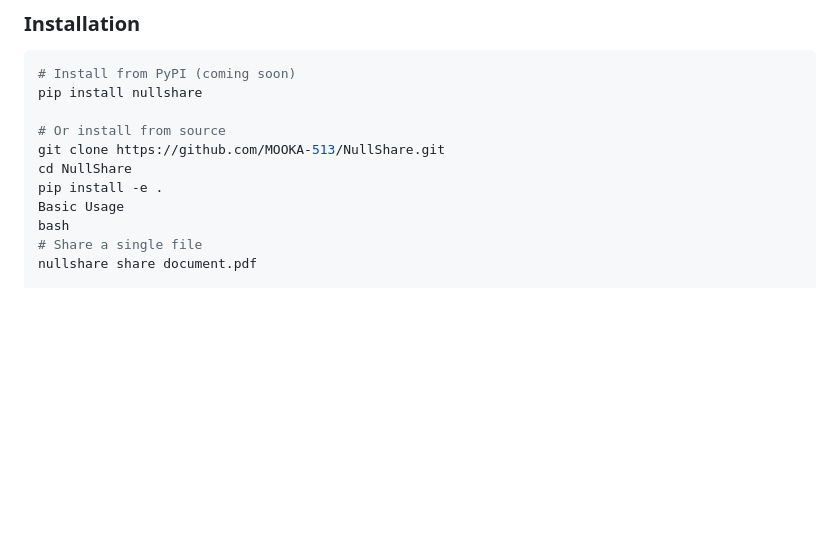
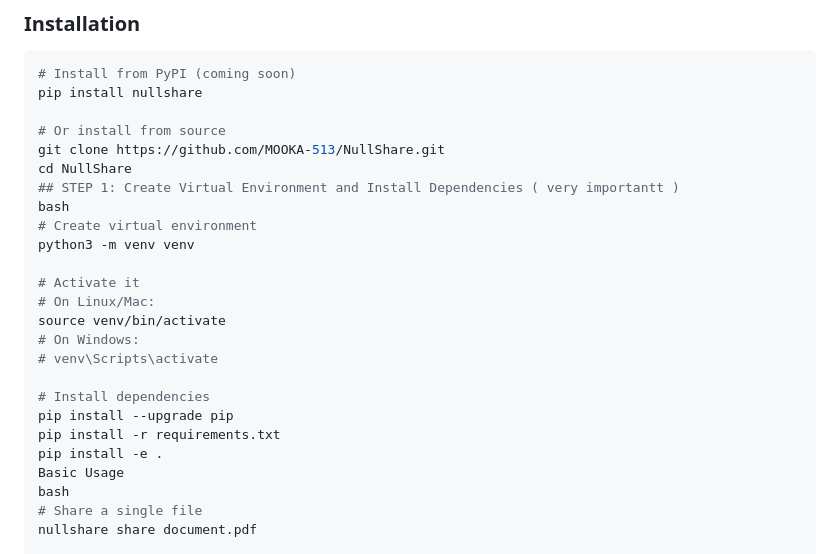
Before and after one commit to MOUKA-513/NullShare, a Markdown page: README.md, the part around the change. Drawn GitHub-style; blank space fills up the shorter version.

```diff
--- a/README.md
+++ b/README.md
@@ -32,6 +32,20 @@ pip install nullshare
 # Or install from source
 git clone https://github.com/MOOKA-513/NullShare.git
 cd NullShare
+## STEP 1: Create Virtual Environment and Install Dependencies ( very importantt )
+bash
+# Create virtual environment
+python3 -m venv venv
+
+# Activate it
+# On Linux/Mac:
+source venv/bin/activate
+# On Windows:
+# venv\Scripts\activate
+
+# Install dependencies
+pip install --upgrade pip
+pip install -r requirements.txt
 pip install -e .
 Basic Usage
 bash
```
